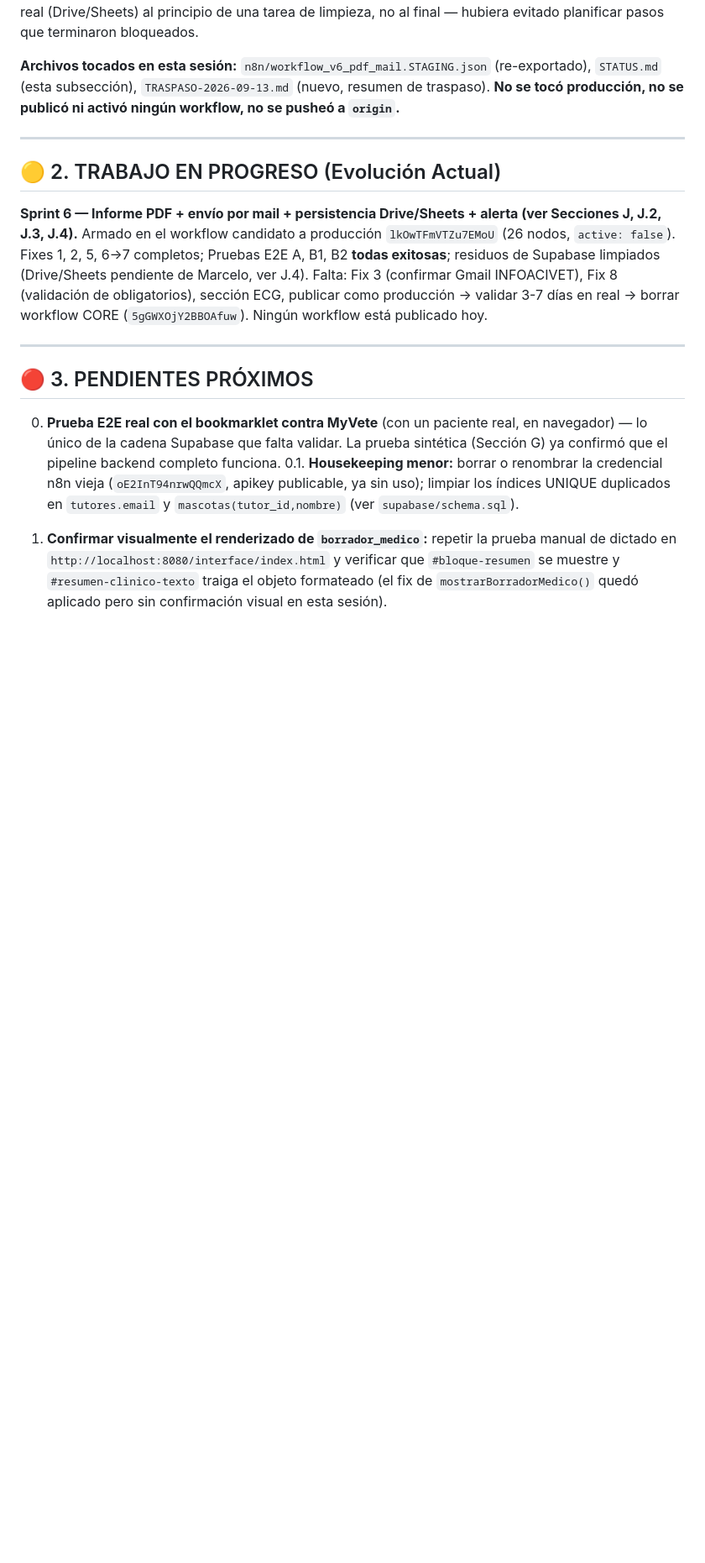
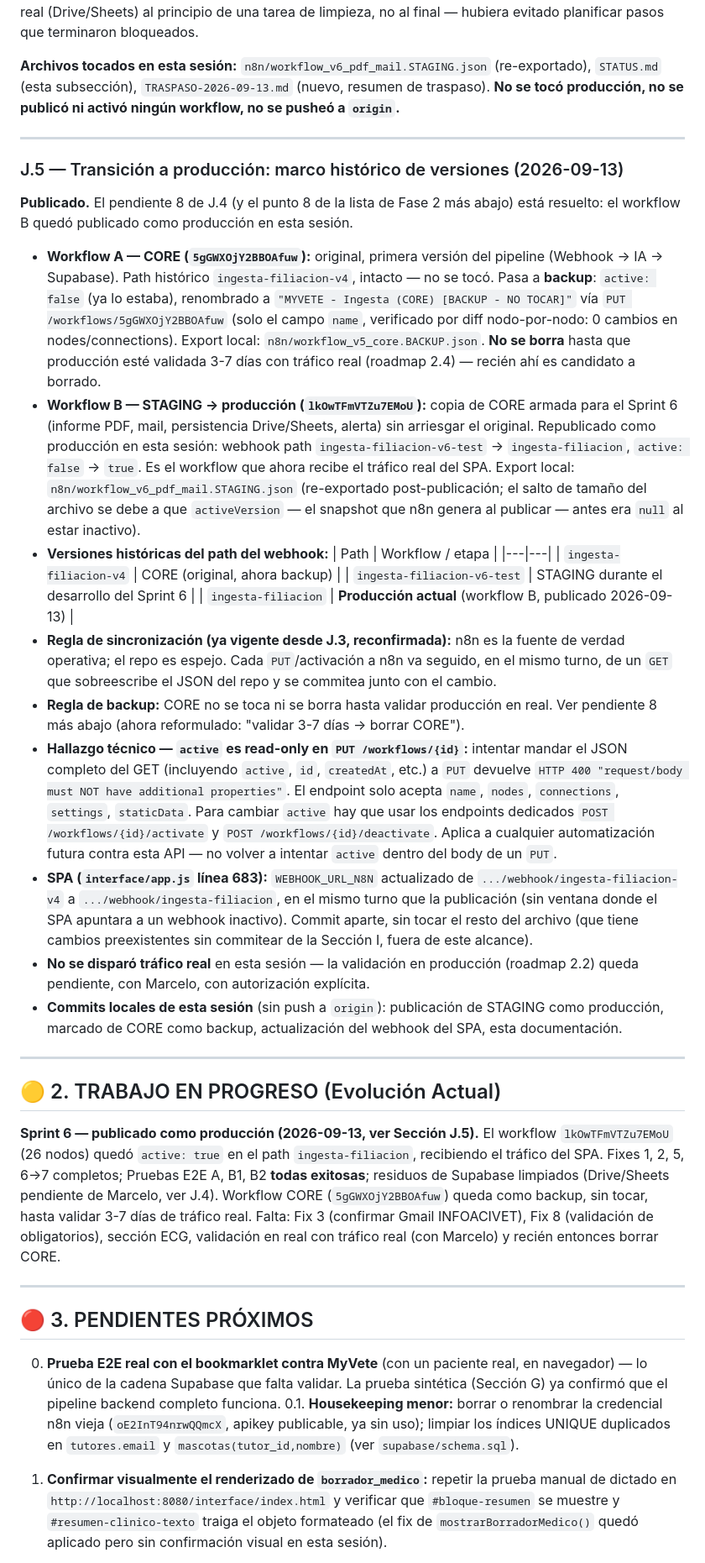
Before and after one commit to echevanest/MYVETE-INGESTA-N8N, a Markdown page: STATUS.md, the part around the change. Shown at 84% size. Rendered like a GitHub page; blank space fills up the shorter version.

```diff
--- a/STATUS.md
+++ b/STATUS.md
@@ -267,9 +267,30 @@ Verificación post-borrado: 0 filas `ZZ_TEST%` en `tutores`/`mascotas`, 0 filas
 
 ---
 
+### J.5 — Transición a producción: marco histórico de versiones (2026-09-13)
+
+**Publicado.** El pendiente 8 de J.4 (y el punto 8 de la lista de Fase 2 más abajo) está resuelto: el workflow B quedó publicado como producción en esta sesión.
+
+*   **Workflow A — CORE (`5gGWXOjY2BBOAfuw`):** original, primera versión del pipeline (Webhook → IA → Supabase). Path histórico `ingesta-filiacion-v4`, intacto — no se tocó. Pasa a **backup**: `active: false` (ya lo estaba), renombrado a `"MYVETE - Ingesta (CORE) [BACKUP - NO TOCAR]"` vía `PUT /workflows/5gGWXOjY2BBOAfuw` (solo el campo `name`, verificado por diff nodo-por-nodo: 0 cambios en nodes/connections). Export local: `n8n/workflow_v5_core.BACKUP.json`. **No se borra** hasta que producción esté validada 3-7 días con tráfico real (roadmap 2.4) — recién ahí es candidato a borrado.
+*   **Workflow B — STAGING → producción (`lkOwTFmVTZu7EMoU`):** copia de CORE armada para el Sprint 6 (informe PDF, mail, persistencia Drive/Sheets, alerta) sin arriesgar el original. Republicado como producción en esta sesión: webhook path `ingesta-filiacion-v6-test` → `ingesta-filiacion`, `active: false` → `true`. Es el workflow que ahora recibe el tráfico real del SPA. Export local: `n8n/workflow_v6_pdf_mail.STAGING.json` (re-exportado post-publicación; el salto de tamaño del archivo se debe a que `activeVersion` — el snapshot que n8n genera al publicar — antes era `null` al estar inactivo).
+*   **Versiones históricas del path del webhook:**
+    | Path | Workflow / etapa |
+    |---|---|
+    | `ingesta-filiacion-v4` | CORE (original, ahora backup) |
+    | `ingesta-filiacion-v6-test` | STAGING durante el desarrollo del Sprint 6 |
+    | `ingesta-filiacion` | **Producción actual** (workflow B, publicado 2026-09-13) |
+*   **Regla de sincronización (ya vigente desde J.3, reconfirmada):** n8n es la fuente de verdad operativa; el repo es espejo. Cada `PUT`/activación a n8n va seguido, en el mismo turno, de un `GET` que sobreescribe el JSON del repo y se commitea junto con el cambio.
+*   **Regla de backup:** CORE no se toca ni se borra hasta validar producción en real. Ver pendiente 8 más abajo (ahora reformulado: "validar 3-7 días → borrar CORE").
+*   **Hallazgo técnico — `active` es read-only en `PUT /workflows/{id}`:** intentar mandar el JSON completo del GET (incluyendo `active`, `id`, `createdAt`, etc.) a `PUT` devuelve `HTTP 400 "request/body must NOT have additional properties"`. El endpoint solo acepta `name`, `nodes`, `connections`, `settings`, `staticData`. Para cambiar `active` hay que usar los endpoints dedicados `POST /workflows/{id}/activate` y `POST /workflows/{id}/deactivate`. Aplica a cualquier automatización futura contra esta API — no volver a intentar `active` dentro del body de un `PUT`.
+*   **SPA (`interface/app.js` línea 683):** `WEBHOOK_URL_N8N` actualizado de `.../webhook/ingesta-filiacion-v4` a `.../webhook/ingesta-filiacion`, en el mismo turno que la publicación (sin ventana donde el SPA apuntara a un webhook inactivo). Commit aparte, sin tocar el resto del archivo (que tiene cambios preexistentes sin commitear de la Sección I, fuera de este alcance).
+*   **No se disparó tráfico real** en esta sesión — la validación en producción (roadmap 2.2) queda pendiente, con Marcelo, con autorización explícita.
+*   **Commits locales de esta sesión** (sin push a `origin`): publicación de STAGING como producción, marcado de CORE como backup, actualización del webhook del SPA, esta documentación.
+
+---
+
 ## 🟡 2. TRABAJO EN PROGRESO (Evolución Actual)
 
-**Sprint 6 — Informe PDF + envío por mail + persistencia Drive/Sheets + alerta (ver Secciones J, J.2, J.3, J.4).** Armado en el workflow candidato a producción `lkOwTFmVTZu7EMoU` (26 nodos, `active: false`). Fixes 1, 2, 5, 6→7 completos; Pruebas E2E A, B1, B2 **todas exitosas**; residuos de Supabase limpiados (Drive/Sheets pendiente de Marcelo, ver J.4). Falta: Fix 3 (confirmar Gmail INFOACIVET), Fix 8 (validación de obligatorios), sección ECG, publicar como producción → validar 3-7 días en real → borrar workflow CORE (`5gGWXOjY2BBOAfuw`). Ningún workflow está publicado hoy.
+**Sprint 6 — publicado como producción (2026-09-13, ver Sección J.5).** El workflow `lkOwTFmVTZu7EMoU` (26 nodos) quedó `active: true` en el path `ingesta-filiacion`, recibiendo el tráfico del SPA. Fixes 1, 2, 5, 6→7 completos; Pruebas E2E A, B1, B2 **todas exitosas**; residuos de Supabase limpiados (Drive/Sheets pendiente de Marcelo, ver J.4). Workflow CORE (`5gGWXOjY2BBOAfuw`) queda como backup, sin tocar, hasta validar 3-7 días de tráfico real. Falta: Fix 3 (confirmar Gmail INFOACIVET), Fix 8 (validación de obligatorios), sección ECG, validación en real con tráfico real (con Marcelo) y recién entonces borrar CORE.
 
 ---
 
```
Also changed, not shown: TRASPASO-2026-09-13.md (+24 -1 lines).
